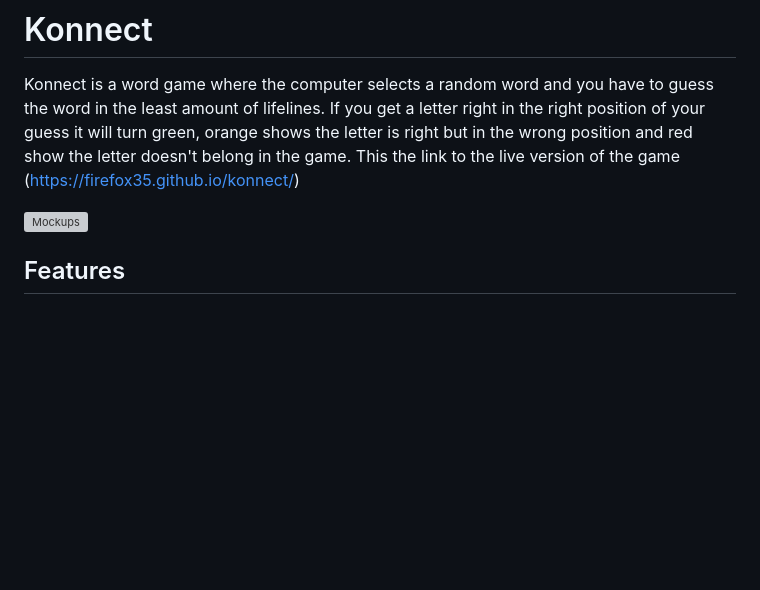
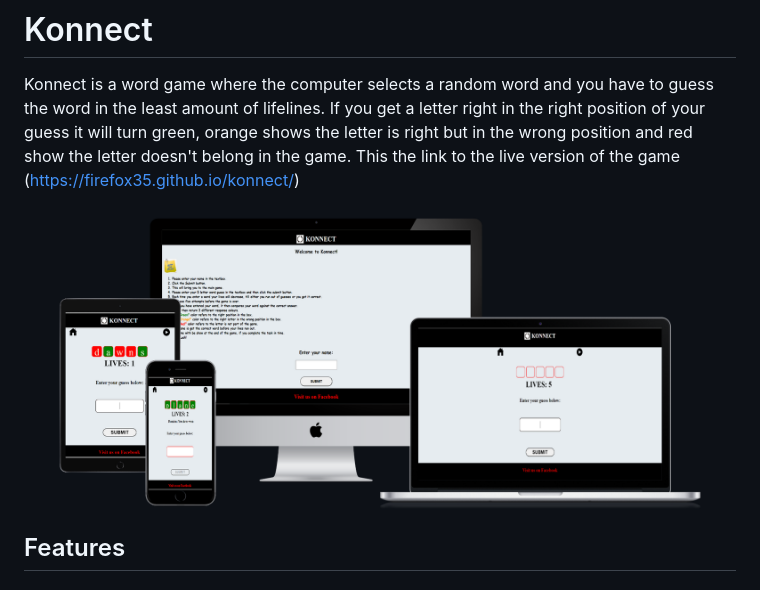
Before and after one commit to firefox35/konnect, a Markdown page: README.md, the part around the change. GitHub-like rendering; pictures changed too: assets/images/all-devices.png (added); blank space fills up the shorter version; grey boxes are pictures that could not be loaded.

Commit message:
Replace all devices images with new ones

```diff
--- a/README.md
+++ b/README.md
@@ -2,7 +2,7 @@
 
 Konnect is a word game where the computer selects a random word and you have to guess the word in the least amount of lifelines. If you get a letter right in the right position of your guess it will turn green, orange shows the letter is right but in the wrong position and red show the letter doesn't belong in the game. This the link to the live version of the game (<https://firefox35.github.io/konnect/>)
 
-![Mockups](assets/images/newdevices.png)
+![Mockups](assets/images/all-devices.png)
 
 ## Features
 
```
Also changed, not shown: 2 other files.
